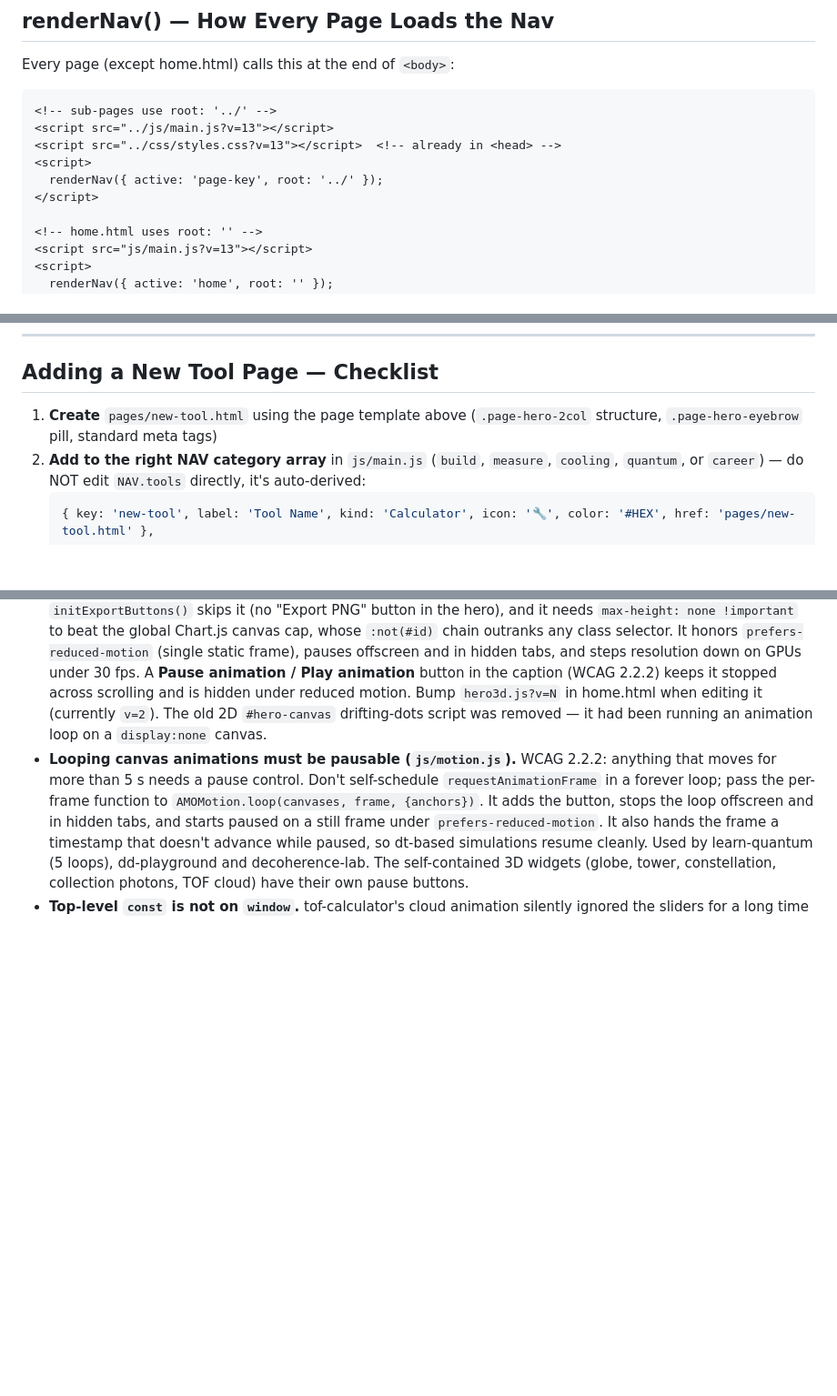
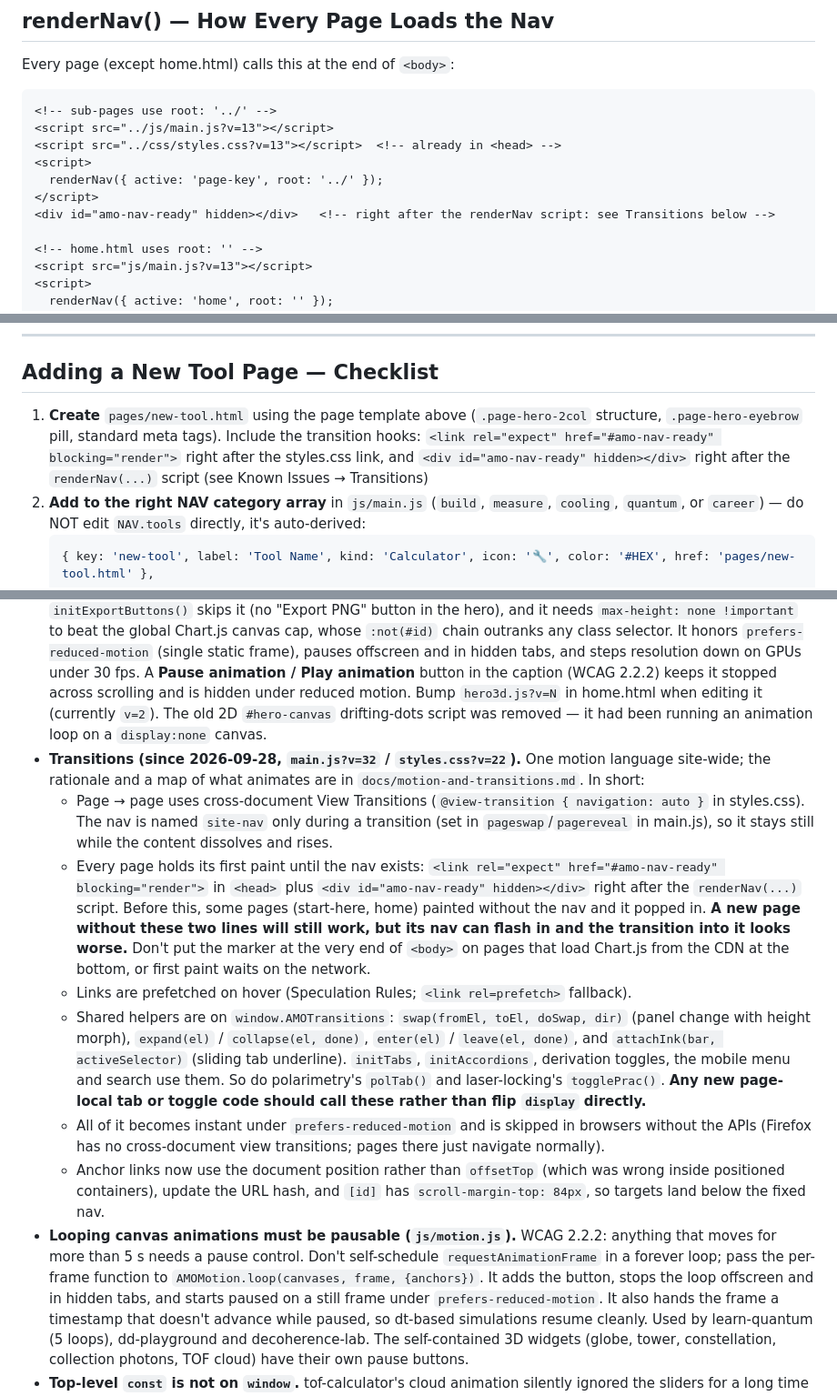
Before and after one commit to saumitraphatak/amo-career, a Markdown page: CLAUDE.md, 3 parts joined by grey strips. Shown at 91% size. Rendered like a GitHub page; blank space fills up the shorter version.

Commit message:
Record the motion system (docs/motion-and-transitions.md, CLAUDE.md)
Co-Authored-By: Claude Opus 5.5 <noreply@anthropic.com>
Claude-Session: https://claude.ai/code/session_018KtFH5zVAf5oK94ccQZQ3u

````diff
--- a/CLAUDE.md
+++ b/CLAUDE.md
@@ -189,6 +189,7 @@ Every page (except home.html) calls this at the end of `<body>`:
 <script>
   renderNav({ active: 'page-key', root: '../' });
 </script>
+<div id="amo-nav-ready" hidden></div>   <!-- right after the renderNav script: see Transitions below -->
 
 <!-- home.html uses root: '' -->
 <script src="js/main.js?v=13"></script>
@@ -389,7 +390,7 @@ Add `class="anim-in delay-N"` (N = 1 to 9, in multiples of ~100ms delay) to any
 
 ## Adding a New Tool Page — Checklist
 
-1. **Create** `pages/new-tool.html` using the page template above (`.page-hero-2col` structure, `.page-hero-eyebrow` pill, standard meta tags)
+1. **Create** `pages/new-tool.html` using the page template above (`.page-hero-2col` structure, `.page-hero-eyebrow` pill, standard meta tags). Include the transition hooks: `<link rel="expect" href="#amo-nav-ready" blocking="render">` right after the styles.css link, and `<div id="amo-nav-ready" hidden></div>` right after the `renderNav(...)` script (see Known Issues → Transitions)
 2. **Add to the right NAV category array** in `js/main.js` (`build`, `measure`, `cooling`, `quantum`, or `career`) — do NOT edit `NAV.tools` directly, it's auto-derived:
    ```javascript
    { key: 'new-tool', label: 'Tool Name', kind: 'Calculator', icon: '🔧', color: '#HEX', href: 'pages/new-tool.html' },
@@ -548,6 +549,13 @@ Text in eq: \text{any text}  \rm{roman font}
 - **home.html nav:** Uses `root: ''` (empty string, not `'../'`).
 - **index.html:** Only a redirect — never edit it.
 - **Home hero is a live WebGL scene (`js/hero3d.js`, home.html only).** It animates a dual-species Li + Cs tweezer array through load → image → rearrange → merge Li–Cs pairs. A tiny inline `<head>` script adds `html.hero3d-on` when WebGL exists; `hero3d.js` removes it on context failure/loss so the original Li/Cs `.atom-box` cards show instead. Its styles live in a `<style>` block in home.html (not styles.css, so editing them needs no sitewide cache bump). Two deliberate details: the canvas id `hero-canvas-3d` contains `hero-canvas` so `initExportButtons()` skips it (no "Export PNG" button in the hero), and it needs `max-height: none !important` to beat the global Chart.js canvas cap, whose `:not(#id)` chain outranks any class selector. It honors `prefers-reduced-motion` (single static frame), pauses offscreen and in hidden tabs, and steps resolution down on GPUs under 30 fps. A **Pause animation / Play animation** button in the caption (WCAG 2.2.2) keeps it stopped across scrolling and is hidden under reduced motion. Bump `hero3d.js?v=N` in home.html when editing it (currently `v=2`). The old 2D `#hero-canvas` drifting-dots script was removed — it had been running an animation loop on a `display:none` canvas.
+- **Transitions (since 2026-09-28, `main.js?v=32` / `styles.css?v=22`).** One motion language site-wide; the rationale and a map of what animates are in `docs/motion-and-transitions.md`. In short:
+  - Page → page uses cross-document View Transitions (`@view-transition { navigation: auto }` in styles.css). The nav is named `site-nav` only during a transition (set in `pageswap`/`pagereveal` in main.js), so it stays still while the content dissolves and rises.
+  - Every page holds its first paint until the nav exists: `<link rel="expect" href="#amo-nav-ready" blocking="render">` in `<head>` plus `<div id="amo-nav-ready" hidden></div>` right after the `renderNav(...)` script. Before this, some pages (start-here, home) painted without the nav and it popped in. **A new page without these two lines will still work, but its nav can flash in and the transition into it looks worse.** Don't put the marker at the very end of `<body>` on pages that load Chart.js from the CDN at the bottom, or first paint waits on the network.
+  - Links are prefetched on hover (Speculation Rules; `<link rel=prefetch>` fallback).
+  - Shared helpers are on `window.AMOTransitions`: `swap(fromEl, toEl, doSwap, dir)` (panel change with height morph), `expand(el)` / `collapse(el, done)`, `enter(el)` / `leave(el, done)`, and `attachInk(bar, activeSelector)` (sliding tab underline). `initTabs`, `initAccordions`, derivation toggles, the mobile menu and search use them. So do polarimetry's `polTab()` and laser-locking's `togglePrac()`. **Any new page-local tab or toggle code should call these rather than flip `display` directly.**
+  - All of it becomes instant under `prefers-reduced-motion` and is skipped in browsers without the APIs (Firefox has no cross-document view transitions; pages there just navigate normally).
+  - Anchor links now use the document position rather than `offsetTop` (which was wrong inside positioned containers), update the URL hash, and `[id]` has `scroll-margin-top: 84px`, so targets land below the fixed nav.
 - **Looping canvas animations must be pausable (`js/motion.js`).** WCAG 2.2.2: anything that moves for more than 5 s needs a pause control. Don't self-schedule `requestAnimationFrame` in a forever loop; pass the per-frame function to `AMOMotion.loop(canvases, frame, {anchors})`. It adds the button, stops the loop offscreen and in hidden tabs, and starts paused on a still frame under `prefers-reduced-motion`. It also hands the frame a timestamp that doesn't advance while paused, so dt-based simulations resume cleanly. Used by learn-quantum (5 loops), dd-playground and decoherence-lab. The self-contained 3D widgets (globe, tower, constellation, collection photons, TOF cloud) have their own pause buttons.
 - **Top-level `const` is not on `window`.** tof-calculator's cloud animation silently ignored the sliders for a long time because its hook read `window.ATOMS`, and `const ATOMS` at script top level is not a window property. Read such tables directly (`typeof ATOMS !== 'undefined'`), not through `window.`.
 - **Rotatable 3D figures (`js/orbit3d.js`).** Shared, opt-in helper (not part of `main.js`, so adding it to a page needs no sitewide cache bump): `AMO3D.orbit(elementOrArray, {az, el, label, onChange, hintParent})` gives drag (touch: sideways swipes rotate, vertical swipes still scroll the page), arrow keys, Home / double-click reset, and a one-time "drag to rotate" hint; `AMO3D.project(view, x, y, z)` → `[X right, Y up, D toward viewer]` with lab z up. Used by learn-quantum (4 spheres), decoherence-lab (4 spheres), dd-playground (FID + CPMG share one view), tweezer-designer (3D array), mot-designer (3D MOT), and via `globe3d.js`/`syllabus3d.js` by amo-groups, qc-landscape and paper-syllabus. Drag is "grab" (the surface follows the pointer) since `v=2`. The globe/tower canvases need the same two canvas-trap fixes as the hero: `max-height:none !important` and `data-export-ready="true"`. Every sphere's default view reproduces its old fixed projection exactly. It appends rotate instructions to an existing `aria-label` rather than replacing it; don't attach it inside `aria-hidden` regions (that's why decoherence-lab's hero sphere stays fixed).
````
Also changed, not shown: other parts of CLAUDE.md (+1 -1 lines), docs/motion-and-transitions.md (added, +42 -0 lines).
